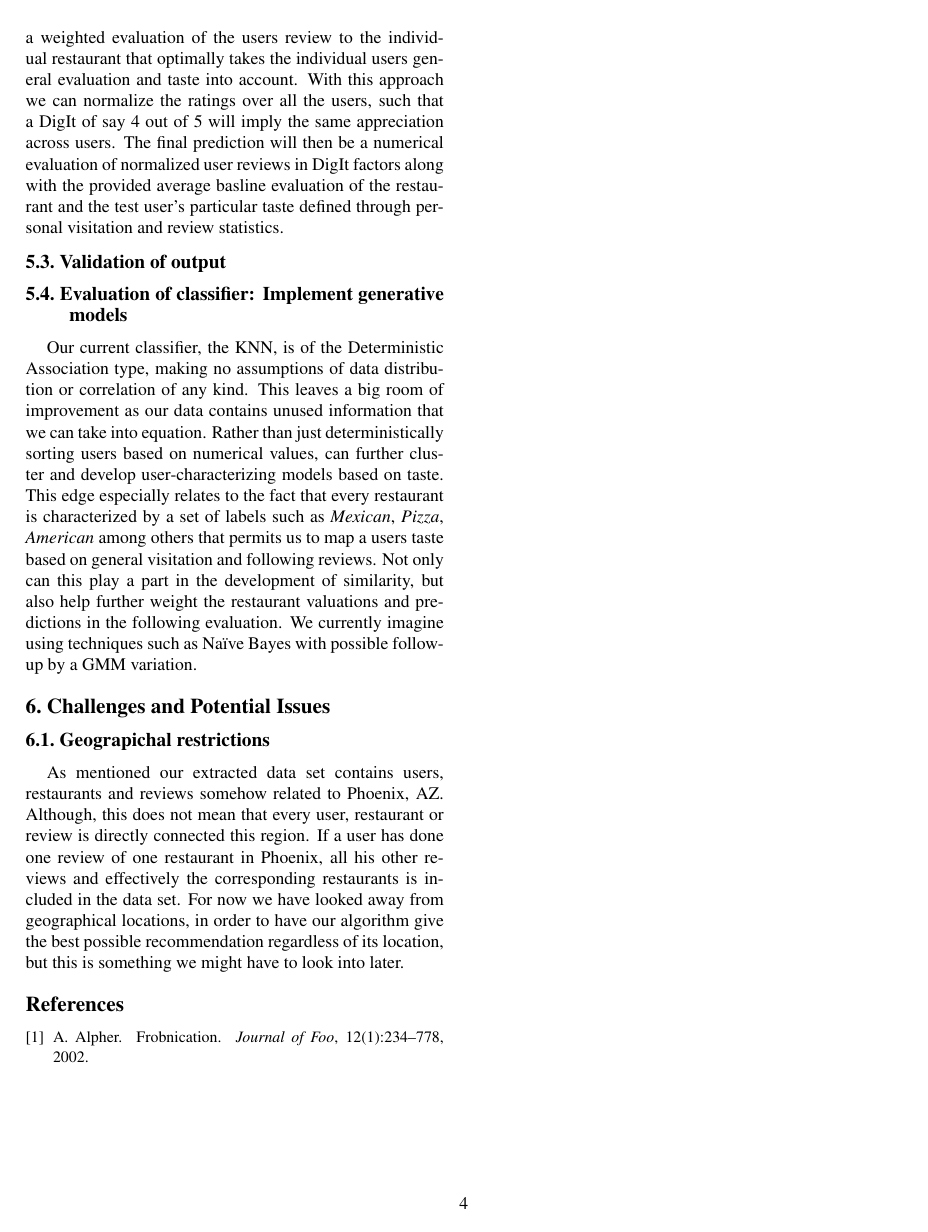
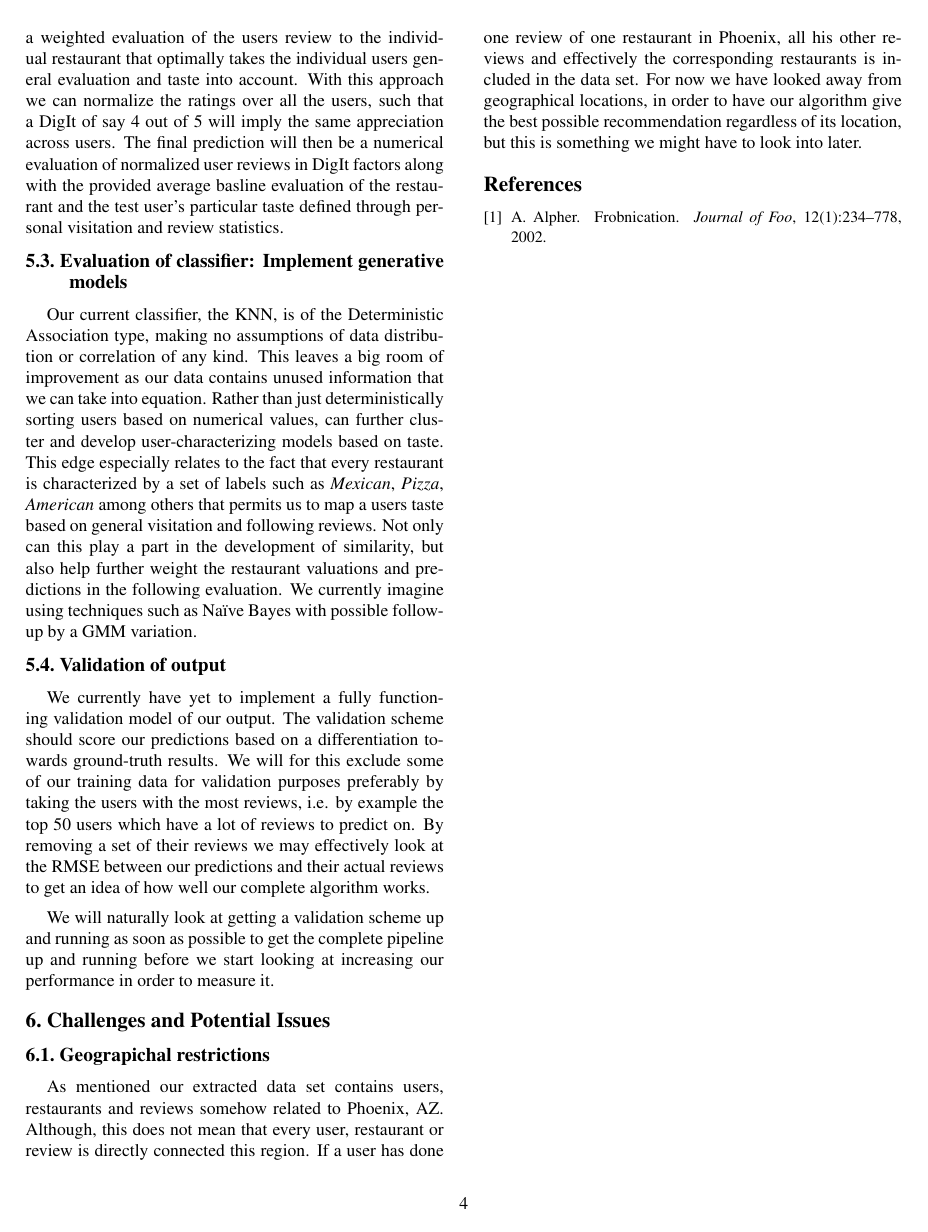
Before and after one commit to Fmelle/PatRec, a LaTeX paper (Report/697_Midterm_Report.tex): page 4 of 4. Compiled offline with pdfLaTeX.

Commit message:
Added validation of output section to Future work

```diff
--- a/Report/697_Midterm_Report.tex
+++ b/Report/697_Midterm_Report.tex
@@ -179,10 +179,13 @@ As we currently make the following predictions based on a simple average analysi
 \\[.5em]
 \indent A first step is to rather than filling the matrix of users versus restaurants with extracted ratings that the individual users have provided, to fill it with something more complex that we have named DigIt factors. These factors are a weighted evaluation of the users review to the individual restaurant that optimally takes the individual users general evaluation and taste into account. With this approach we can normalize the ratings over all the users, such that a DigIt of say 4 out of 5 will imply the same appreciation across users. The final prediction will then be a numerical evaluation of normalized user reviews in DigIt factors along with the provided average basline evaluation of the restaurant and the test user's particular taste defined through personal visitation and review statistics.
 
-\subsection{Validation of output}
-
 \subsection{Evaluation of classifier: Implement generative models}
 Our current classifier, the KNN, is of the Deterministic Association type, making no assumptions of data distribution or correlation of any kind. This leaves a big room of improvement as our data contains unused information that we can take into equation. Rather than just deterministically sorting users based on numerical values, can further cluster and develop user-characterizing models based on taste. This edge especially relates to the fact that every restaurant is characterized by a set of labels such as \textit{Mexican}, \textit{Pizza}, \textit{American} among others that permits us to map a users taste based on general visitation and following reviews. Not only can this play a part in the development of similarity, but also help further weight the restaurant valuations and predictions in the following evaluation. We currently imagine using techniques such as Naïve Bayes with possible follow-up by a GMM variation.
+
+\subsection{Validation of output}
+We currently have yet to implement a fully functioning validation model of our output. The validation scheme should score our predictions based on a differentiation towards ground-truth results. We will for this exclude some of our training data for validation purposes preferably by taking the users with the most reviews, i.e. by example the top 50 users which have a lot of reviews to predict on. By removing a set of their reviews we may effectively look at the RMSE between our predictions and their actual reviews to get an idea of how well our complete algorithm works.
+\\[.5em]
+\indent We will naturally look at getting a validation scheme up and running as soon as possible to get the complete pipeline up and running before we start looking at increasing our performance in order to measure it.
 
 \section{Challenges and Potential Issues}
 \subsection{Geograpichal restrictions}
```
